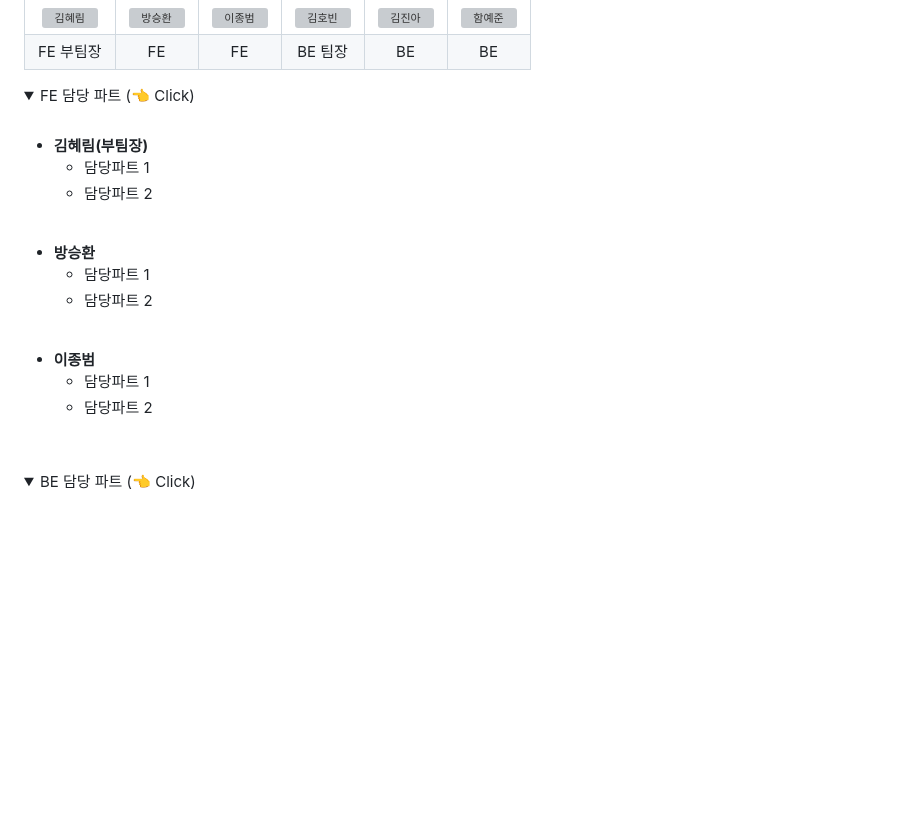
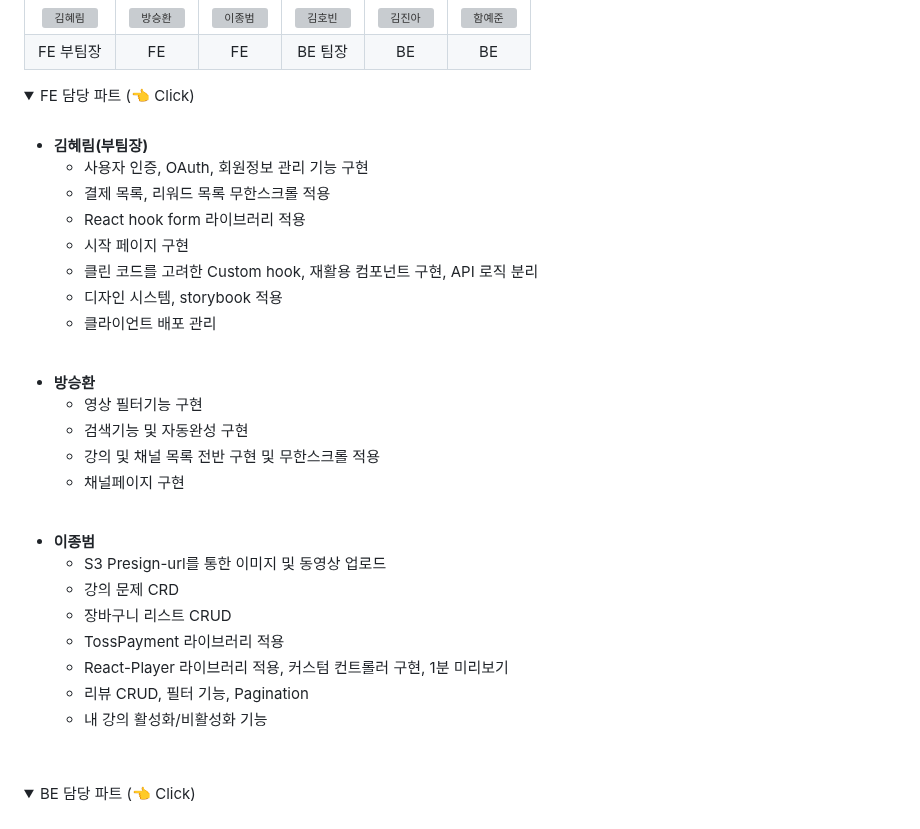
Before and after one commit to codestates-seb/seb45_main_026, a Markdown page: README.md, the part around the change. Drawn GitHub-style; folded sections open; blank space fills up the shorter version; grey boxes are pictures that could not be loaded.

```diff
--- a/README.md
+++ b/README.md
@@ -50,18 +50,30 @@
 <br />
 
 + **김혜림(부팀장)**
-  - 담당파트 1
-  - 담당파트 2
+  - 사용자 인증, OAuth, 회원정보 관리 기능 구현
+  - 결제 목록, 리워드 목록 무한스크롤 적용
+  - React hook form 라이브러리 적용
+  - 시작 페이지 구현
+  - 클린 코드를 고려한 Custom hook, 재활용 컴포넌트 구현, API 로직 분리
+  - 디자인 시스템, storybook 적용
+  - 클라이언트 배포 관리
 <Br>
 
 + **방승환**
-  - 담당파트 1
-  - 담당파트 2
+  - 영상 필터기능 구현
+  - 검색기능 및 자동완성 구현
+  - 강의 및 채널 목록  전반 구현 및 무한스크롤 적용
+  - 채널페이지 구현
 <Br>
 
 + **이종범**
-  - 담당파트 1
-  - 담당파트 2
+  - S3 Presign-url를 통한 이미지 및 동영상 업로드
+  - 강의 문제 CRD
+  - 장바구니 리스트 CRUD
+  - TossPayment 라이브러리 적용
+  - React-Player 라이브러리 적용, 커스텀 컨트롤러 구현, 1분 미리보기
+  - 리뷰 CRUD, 필터 기능, Pagination
+  - 내 강의 활성화/비활성화 기능
 <Br>
 </details>
 
```
